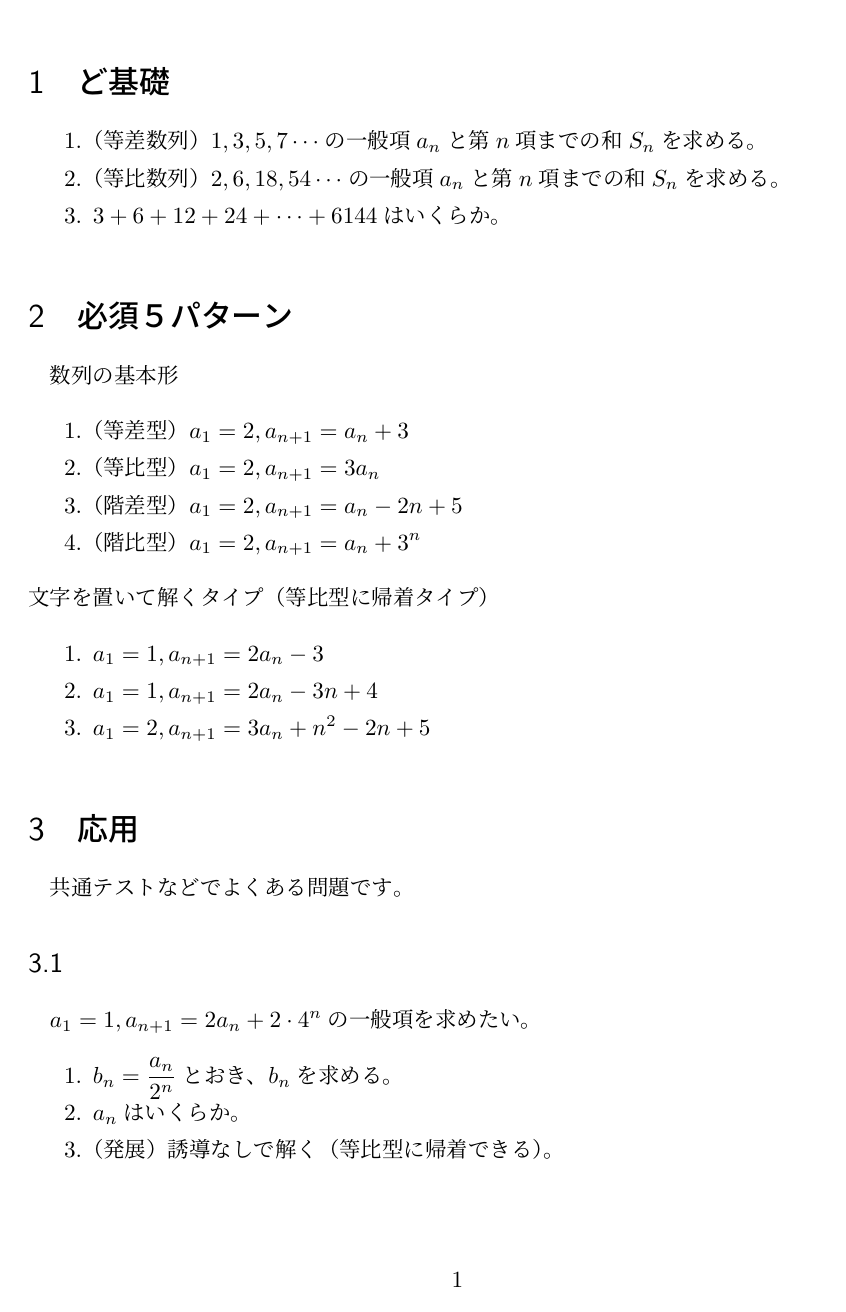
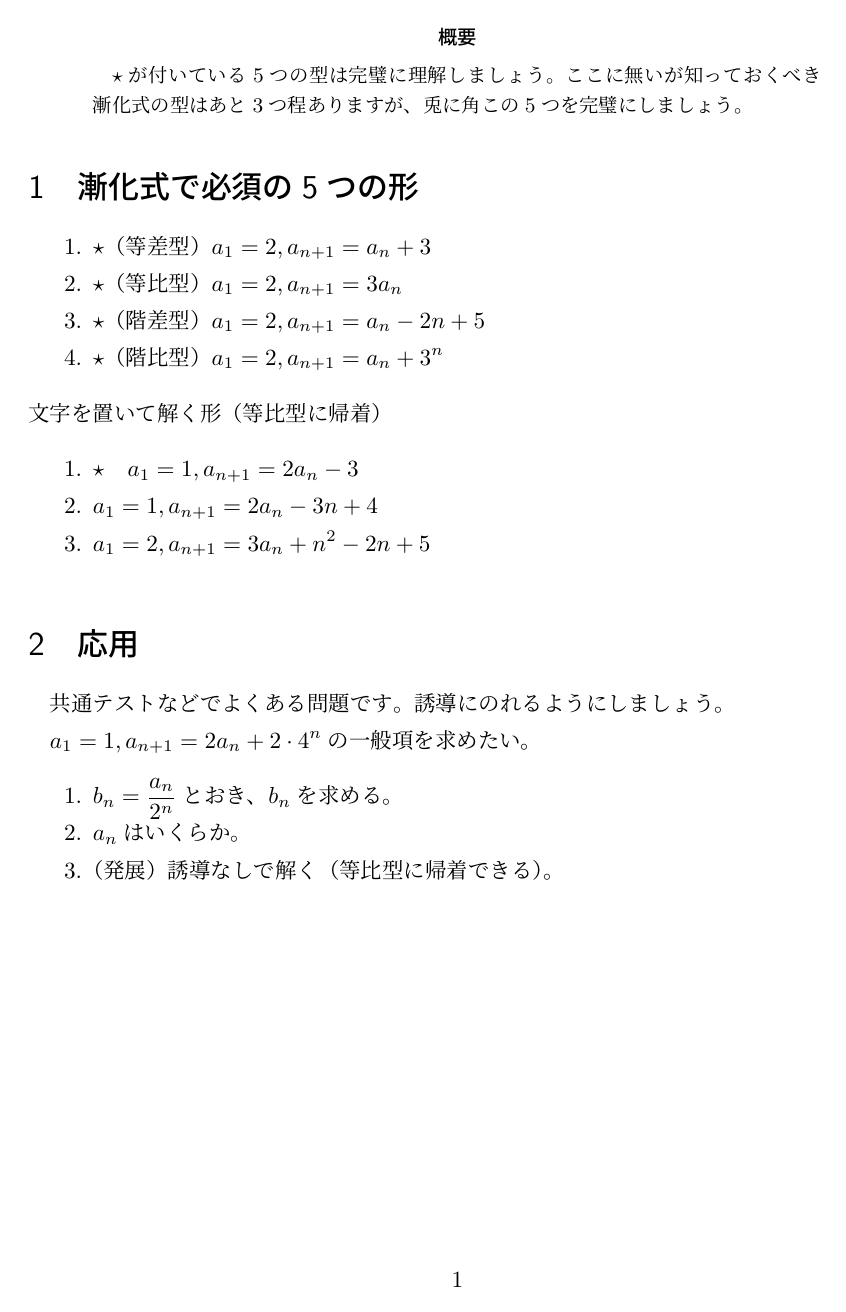
Before and after one commit to Nova-jp/tex, a LaTeX document (docs/pdf/2B/seqbasis.tex): the whole page before the commit and page 1 of 2 after it. Compiled offline with pLaTeX and dvipdfmx.

```diff
--- a/docs/pdf/2B/seqbasis.tex
+++ b/docs/pdf/2B/seqbasis.tex
@@ -1,32 +1,31 @@
 \documentclass[12pt,a4paper]{jsarticle}
 \everymath{\displaystyle}
 \begin{document}
-\section{ど基礎}
+\begin{abstract}
+    $\star$が付いている5つの型は完璧に理解しましょう。
+    ここに無いが知っておくべき漸化式の型はあと3つ程ありますが、
+    兎に角この5つを完璧にしましょう。
+\end{abstract}
+\section{漸化式で必須の5つの形}
 \begin{enumerate}
-    \item （等差数列）$1,3,5,7\cdots$の一般項$a_n$と第$n$項までの和$S_n$を求める。
-    \item （等比数列）$2,6,18,54\cdots$の一般項$a_n$と第$n$項までの和$S_n$を求める。
-    \item $3+6+12+24+\cdots +6144$はいくらか。
+    \item $\star$（等差型）$a_1=2, a_{n+1}=a_n +3$
+    \item $\star$（等比型）$a_1=2, a_{n+1}=3 a_n$
+    \item $\star$（階差型）$a_1=2, a_{n+1}=a_n -2n+5$
+    \item $\star$（階比型）$a_1=2, a_{n+1}=a_n +3^n$
 \end{enumerate}
-\section{必須５パターン}
-数列の基本形
+文字を置いて解く形（等比型に帰着）
 \begin{enumerate}
-    \item （等差型）$a_1=2, a_{n+1}=a_n +3$
-    \item （等比型）$a_1=2, a_{n+1}=3 a_n$
-    \item （階差型）$a_1=2, a_{n+1}=a_n -2n+5$
-    \item （階比型）$a_1=2, a_{n+1}=a_n +3^n$
-\end{enumerate}
-文字を置いて解くタイプ（等比型に帰着タイプ）
-\begin{enumerate}
-    \item $a_1=1, a_{n+1}=2 a_n -3$
+    \item $\star \quad a_1=1, a_{n+1}=2 a_n -3$
     \item $a_1=1, a_{n+1}=2 a_n -3n+4$
     \item $a_1=2, a_{n+1}=3a_n+n^2 -2n +5$
 \end{enumerate}
 \section{応用}
-共通テストなどでよくある問題です。
-\subsection{}
+共通テストなどでよくある問題です。誘導にのれるようにしましょう。
+
 $a_1=1,a_{n+1}=2a_{n}+2\cdot 4^n$の一般項を求めたい。
 \begin{enumerate}
     \item $b_n=\frac{a_n}{2^n}$とおき、$b_n$を求める。
     \item $a_n$はいくらか。
     \item （発展）誘導なしで解く（等比型に帰着できる）。
 \end{enumerate}
+\newpage
```
Also changed, not shown: docs/pdf/2B/seqbasis.pdf, docs/pdf/2B/seqbasis.tex (30 more changed lines).
